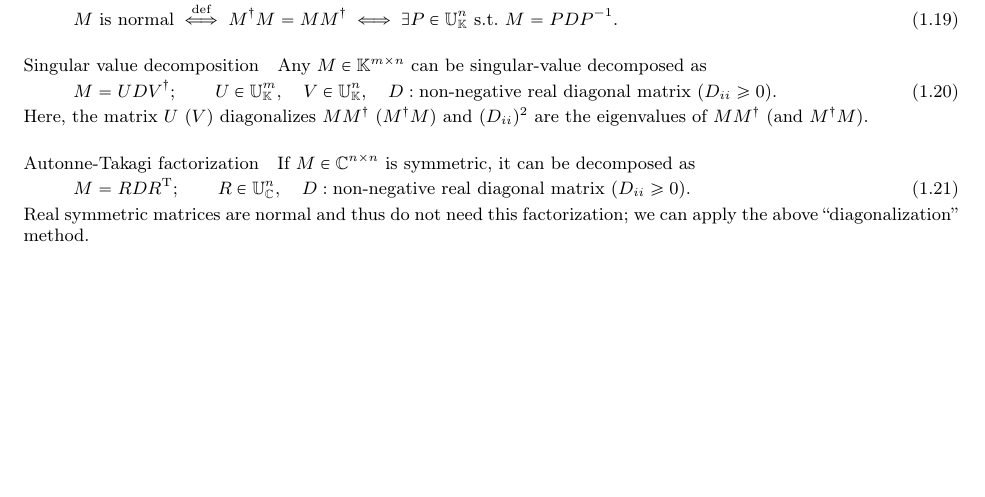
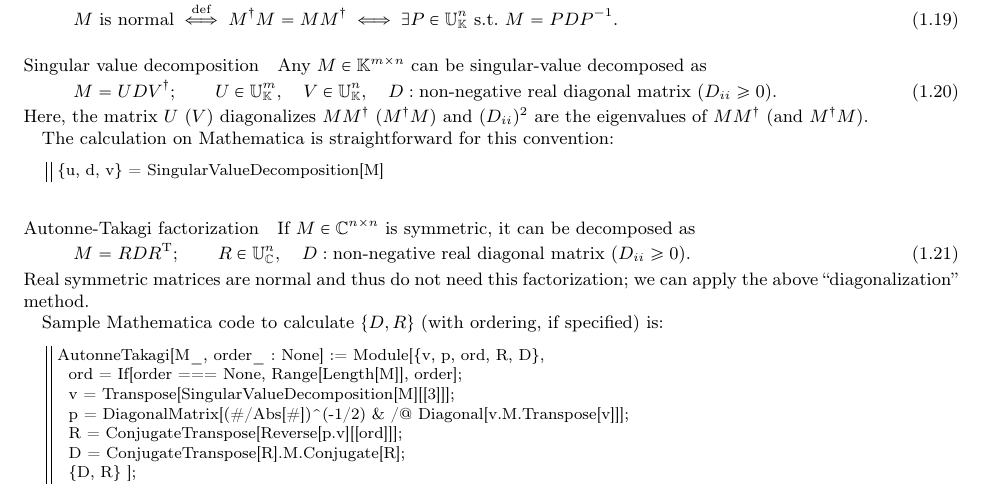
Before and after one commit to misho104/hepphCheatSheet, a LaTeX document (mathematics.tex): part of page 2 of 3, cut so that both start at the same text, the shorter picture padded with empty space. Compiled offline with pdfLaTeX.

Commit message:
add codes for diagonalization

```diff
--- a/mathematics.tex
+++ b/mathematics.tex
@@ -154,6 +154,13 @@ Any $M\in\mathbb{K}^{m\times n}$ can be singular-value decomposed as
 \end{equation}
 Here, the matrix $U$ ($V$) diagonalizes $MM^\dagger$ ($M^\dagger M$) and $(D_{ii})^2$ are the eigenvalues of $MM^\dagger$ (and $M^\dagger M$).
 
+The calculation on Mathematica is straightforward for this convention:
+\begin{minted}{wolfram}
+{u, d, v} = SingularValueDecomposition[M]
+\end{minted}
+
+
+
 
 \paragraph{Autonne-Takagi factorization}
 If $M\in\mathbb{C}^{n\times n}$ is symmetric, it can be decomposed as
@@ -164,4 +171,14 @@ If $M\in\mathbb{C}^{n\times n}$ is symmetric, it can be decomposed as
 \end{equation}
 Real symmetric matrices are normal and thus do not need this factorization; we can apply the above ``diagonalization'' method.
 
+Sample Mathematica code to calculate $\{D,R\}$ (with ordering, if specified) is:
+\begin{minted}{wolfram}
+AutonneTakagi[M_, order_ : None] := Module[{v, p, ord, R, D},
+  ord = If[order === None, Range[Length[M]], order];
+  v = Transpose[SingularValueDecomposition[M][[3]]];
+  p = DiagonalMatrix[(#/Abs[#])^(-1/2) & /@ Diagonal[v.M.Transpose[v]]];
+  R = ConjugateTranspose[Reverse[p.v][[ord]]];
+  D = ConjugateTranspose[R].M.Conjugate[R];
+  {D, R} ];
+\end{minted}
 \end{document}
```
Also changed, not shown: mathematics.tex (2 more changed lines).
